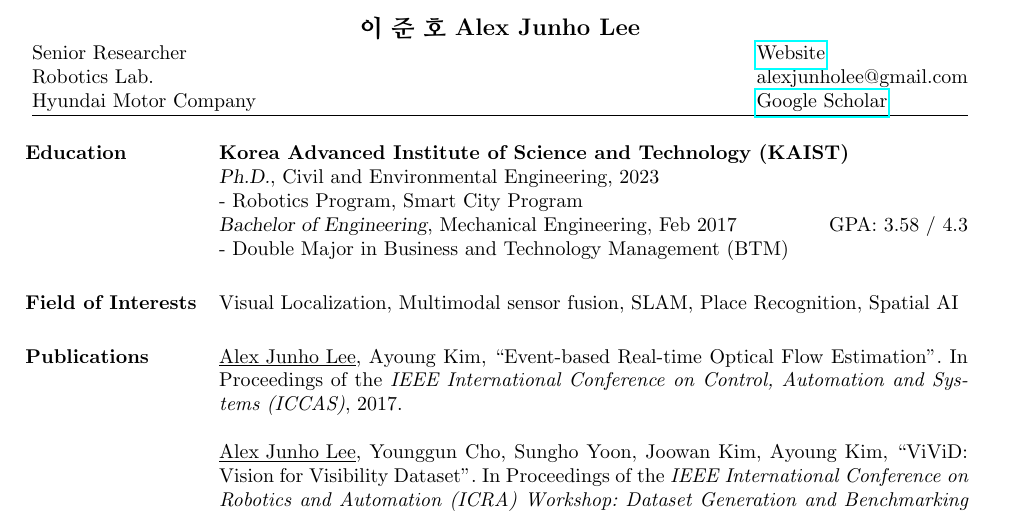
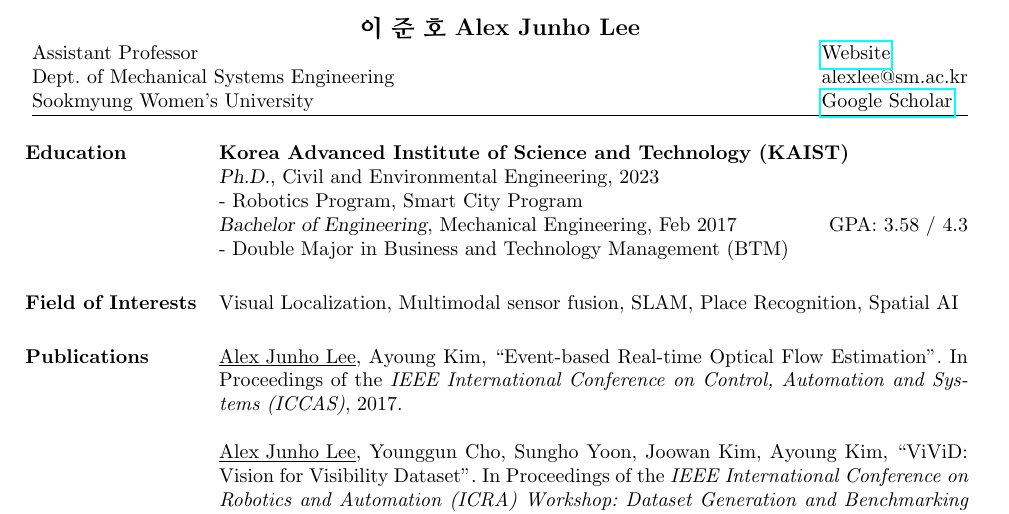
Before and after one commit to alexjunholee/CV, a LaTeX CV (cv.tex): part of page 1 of 3, cut so that both start at the same text. Compiled offline with pdfLaTeX.

Commit message:
update 250212

```diff
--- a/cv.tex
+++ b/cv.tex
@@ -65,8 +65,8 @@
 	% -email addresses
 	% -linked-in profile
 
-	\address{Senior Researcher \\ Robotics Lab. \\ Hyundai Motor Company}
-	\address{\href{https://c11.kr/alexlee}{Website}\\alexjunholee@gmail.com\\ \href{https://scholar.google.com/citations?user=SM7JFHsAAAAJ}{Google Scholar}
+	\address{Assistant Professor \\ Dept. of Mechanical Systems Engineering \\ Sookmyung Women's University}
+	\address{\href{https://c11.kr/alexlee}{Website}\\alexlee@sm.ac.kr\\ \href{https://scholar.google.com/citations?user=SM7JFHsAAAAJ}{Google Scholar}
 	}
 
 	% Uncomment to add a third address
```
Also changed, not shown: cv_KR.tex (+2 -2 lines), cv.pdf, cv_KR.pdf.
